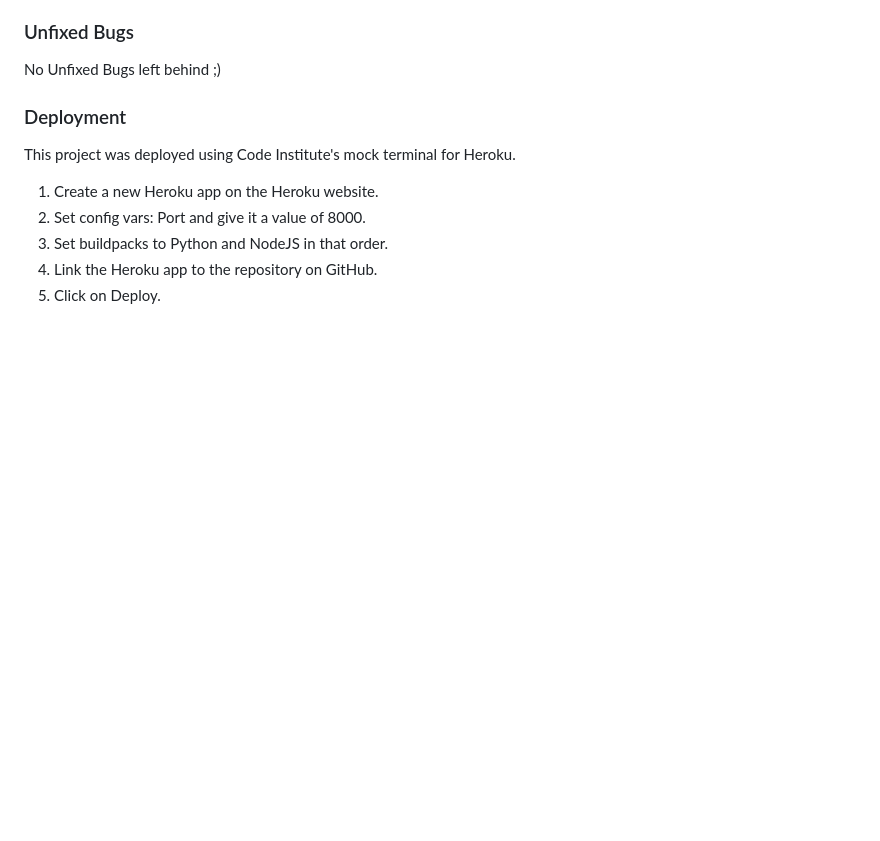
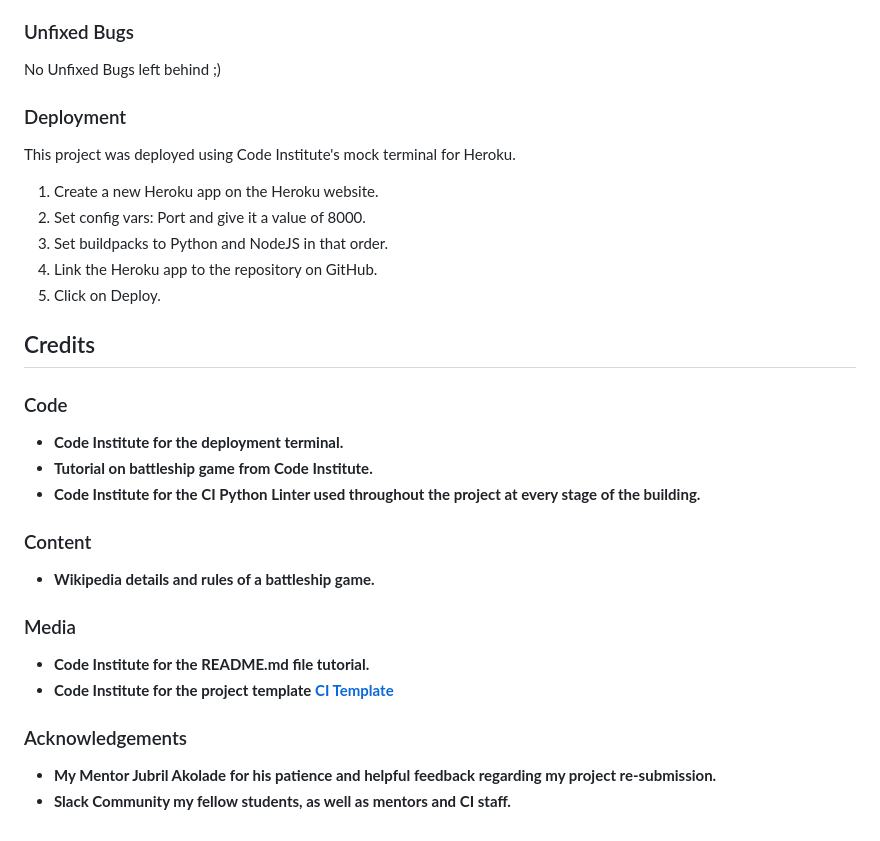
Before and after one commit to Marcosmgs/master-battleship, a Markdown page: README.md, the part around the change. GitHub-like rendering; blank space fills up the shorter version.

Commit message:
Add Credit Section and Ackonwledgments

```diff
--- a/README.md
+++ b/README.md
@@ -82,3 +82,21 @@ This project was deployed using Code Institute's mock terminal for Heroku.
 3. Set buildpacks to Python and NodeJS in that order.
 4. Link the Heroku app to the repository on GitHub.
 5. Click on Deploy.
+
+## Credits
+
+### Code
+- __Code Institute for the deployment terminal.__
+- __Tutorial on battleship game from Code Institute.__
+- __Code Institute for the CI Python Linter used throughout the project at every stage of the building.__
+
+### Content
+- __Wikipedia details and rules of a battleship game.__
+
+### Media
+- __Code Institute for the README.md file tutorial.__
+- __Code Institute for the project template [CI Template](https://github.com/Code-Institute-Org/python-essentials-template)__
+
+### Acknowledgements
+- __My Mentor Jubril Akolade for his patience and helpful feedback regarding my project re-submission.__
+- __Slack Community my fellow students, as well as mentors and CI staff.__
```
